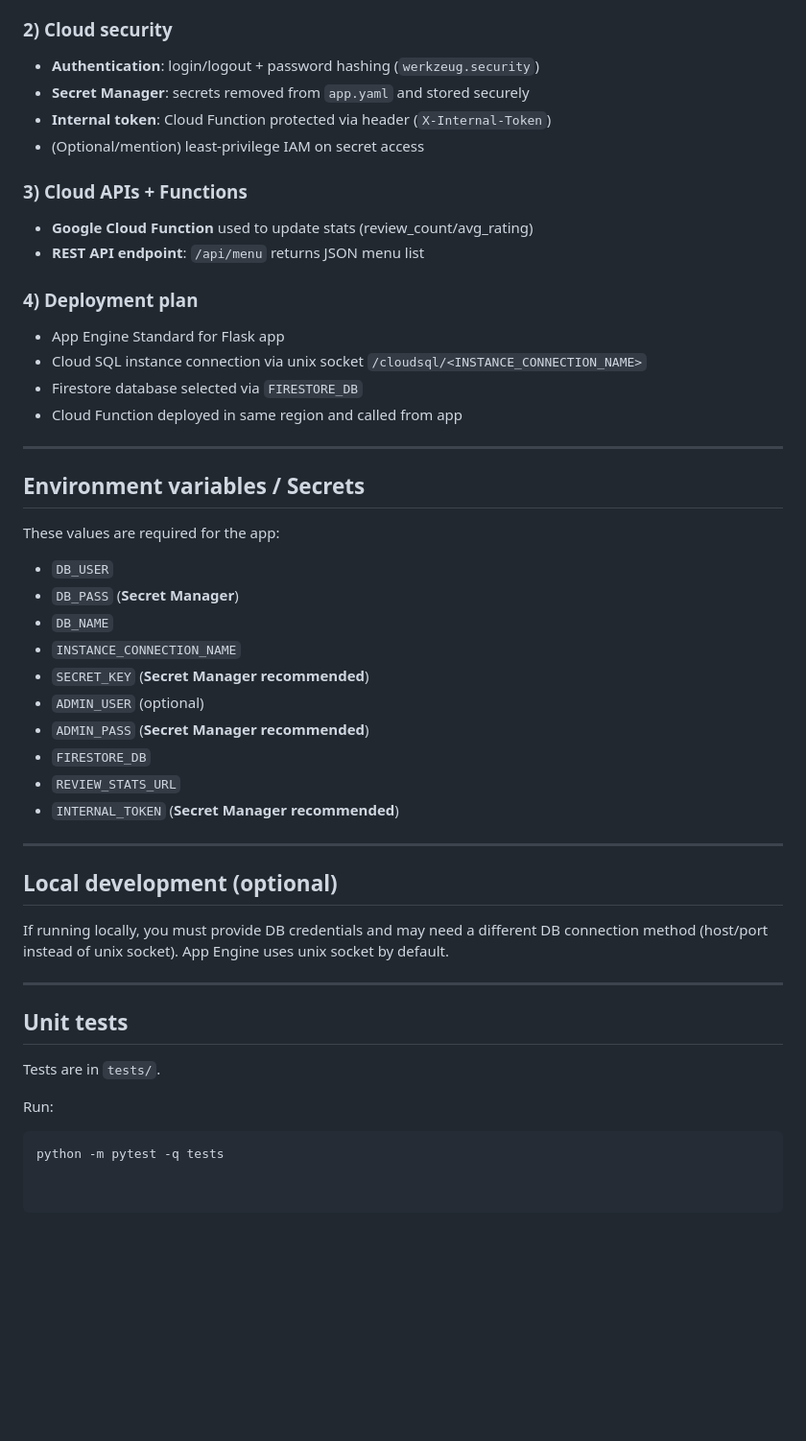
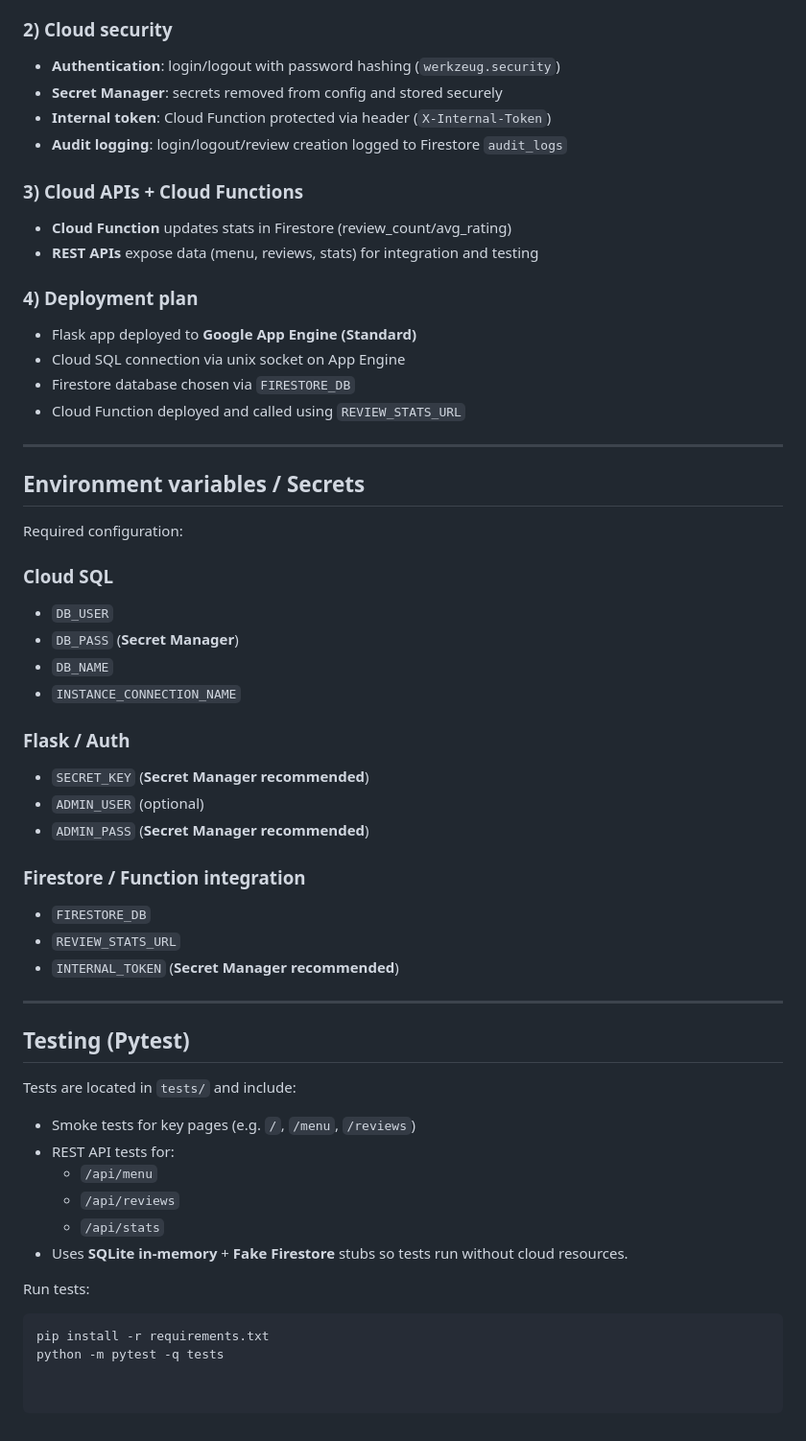
Before and after one commit to michaelSands04/systemsDevelopment-Resturant, a Markdown page: README.md, the part around one of its changes. Shown at 96% size. Drawn GitHub-style; blank space fills up the shorter version.

````diff
--- a/README.md
+++ b/README.md
@@ -46,47 +71,55 @@ Flask web application deployed on **Google App Engine** that demonstrates:
 
 ### 2) Cloud security
-- **Authentication**: login/logout + password hashing (`werkzeug.security`)
-- **Secret Manager**: secrets removed from `app.yaml` and stored securely
+- **Authentication**: login/logout with password hashing (`werkzeug.security`)
+- **Secret Manager**: secrets removed from config and stored securely
 - **Internal token**: Cloud Function protected via header (`X-Internal-Token`)
-- (Optional/mention) least-privilege IAM on secret access
+- **Audit logging**: login/logout/review creation logged to Firestore `audit_logs`
 
-### 3) Cloud APIs + Functions
-- **Google Cloud Function** used to update stats (review_count/avg_rating)
-- **REST API endpoint**: `/api/menu` returns JSON menu list
+### 3) Cloud APIs + Cloud Functions
+- **Cloud Function** updates stats in Firestore (review_count/avg_rating)
+- **REST APIs** expose data (menu, reviews, stats) for integration and testing
 
 ### 4) Deployment plan
-- App Engine Standard for Flask app
-- Cloud SQL instance connection via unix socket `/cloudsql/<INSTANCE_CONNECTION_NAME>`
-- Firestore database selected via `FIRESTORE_DB`
-- Cloud Function deployed in same region and called from app
+- Flask app deployed to **Google App Engine (Standard)**
+- Cloud SQL connection via unix socket on App Engine
+- Firestore database chosen via `FIRESTORE_DB`
+- Cloud Function deployed and called using `REVIEW_STATS_URL`
 
 ---
 
 ## Environment variables / Secrets
-These values are required for the app:
 
+Required configuration:
+
+### Cloud SQL
 - `DB_USER`
 - `DB_PASS` (**Secret Manager**)
 - `DB_NAME`
 - `INSTANCE_CONNECTION_NAME`
+
+### Flask / Auth
 - `SECRET_KEY` (**Secret Manager recommended**)
 - `ADMIN_USER` (optional)
 - `ADMIN_PASS` (**Secret Manager recommended**)
+
+### Firestore / Function integration
 - `FIRESTORE_DB`
 - `REVIEW_STATS_URL`
 - `INTERNAL_TOKEN` (**Secret Manager recommended**)
 
 ---
 
-## Local development (optional)
-If running locally, you must provide DB credentials and may need a different DB connection method
-(host/port instead of unix socket). App Engine uses unix socket by default.
+## Testing (Pytest)
 
----
+Tests are located in `tests/` and include:
+- Smoke tests for key pages (e.g. `/`, `/menu`, `/reviews`)
+- REST API tests for:
+  - `/api/menu`
+  - `/api/reviews`
+  - `/api/stats`
+- Uses **SQLite in-memory** + **Fake Firestore** stubs so tests run without cloud resources.
 
-## Unit tests
-Tests are in `tests/`.
-
-Run:
+Run tests:
 ```bash
+pip install -r requirements.txt
 python -m pytest -q tests
````
Also changed, not shown: other parts of README.md (+47 -22 lines).
